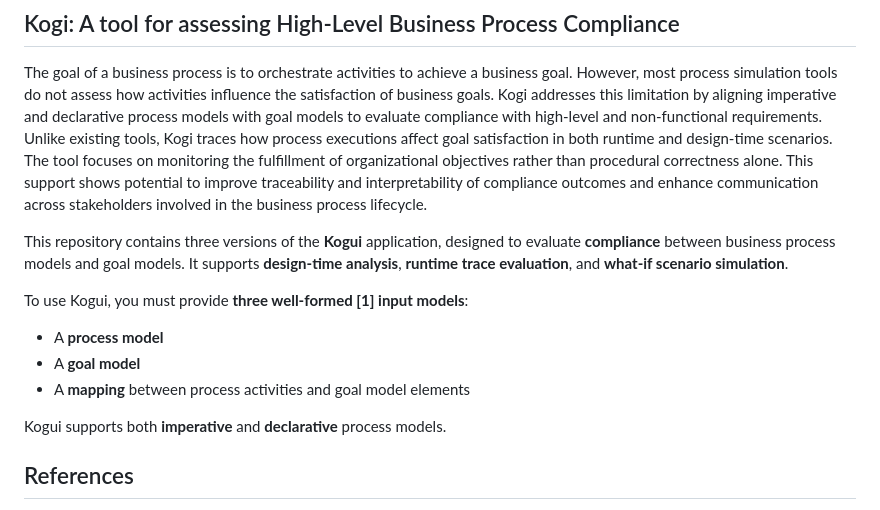
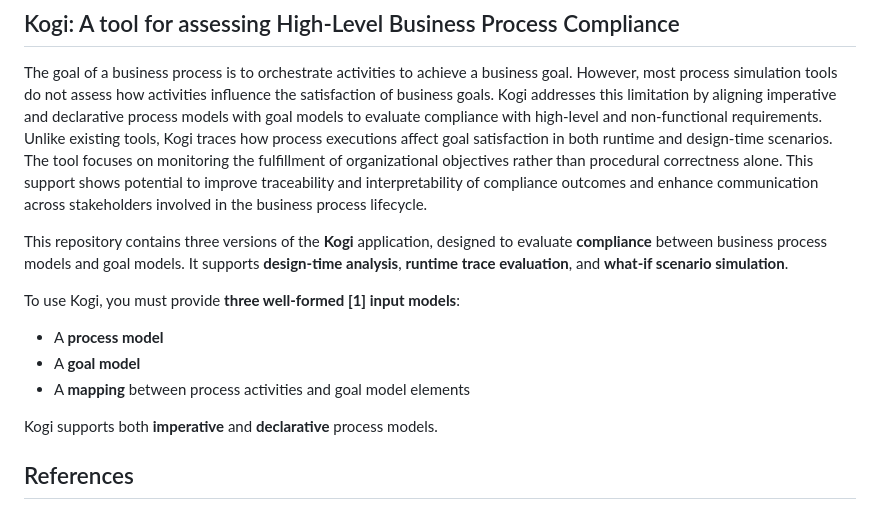
Before and after one commit to jc4v1/Kogi-App, a Markdown page: README.md, the part around the change. Rendered like a GitHub page.

```diff
--- a/README.md
+++ b/README.md
@@ -2,14 +2,14 @@
 
 The goal of a business process is to orchestrate activities to achieve a business goal. However, most process simulation tools do not assess how activities influence the satisfaction of business goals. Kogi addresses this limitation by aligning imperative and declarative process models with goal models to evaluate compliance with high-level and non-functional requirements. Unlike existing tools, Kogi traces how process executions affect goal satisfaction in both runtime and design-time scenarios. The tool focuses on monitoring the fulfillment of organizational objectives rather than procedural correctness alone. This support shows potential to improve traceability and interpretability of compliance outcomes and enhance communication across stakeholders involved in the business process lifecycle.
 
-This repository contains three versions of the **Kogui** application, designed to evaluate **compliance** between business process models and goal models. It supports **design-time analysis**, **runtime trace evaluation**, and **what-if scenario simulation**.
+This repository contains three versions of the **Kogi** application, designed to evaluate **compliance** between business process models and goal models. It supports **design-time analysis**, **runtime trace evaluation**, and **what-if scenario simulation**.
 
-To use Kogui, you must provide **three well-formed [1] input models**:
+To use Kogi, you must provide **three well-formed [1] input models**:
 - A **process model**
 - A **goal model**
 - A **mapping** between process activities and goal model elements
 
-Kogui supports both **imperative** and **declarative** process models.
+Kogi supports both **imperative** and **declarative** process models.
 
 ## References
 
```
